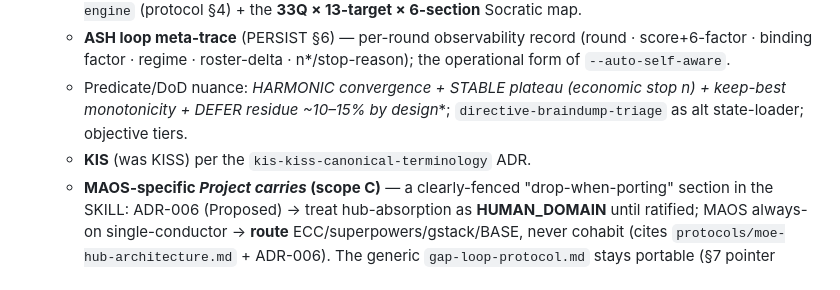
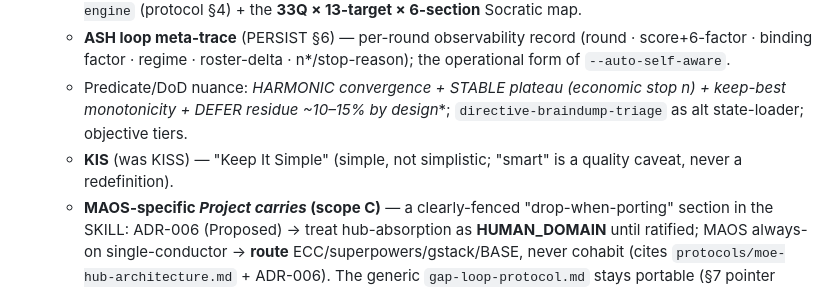
Before and after one commit to ekson73/multi-agent-os, a Markdown page: CHANGELOG.md, the part around the change. Rendered like a GitHub page.

```diff
--- a/CHANGELOG.md
+++ b/CHANGELOG.md
@@ -17,7 +17,7 @@ and this project adheres to [Semantic Versioning](https://semver.org/spec/v2.0.0
   - **Three-regime RESOLVE routing** (REFINE/SELECT/DEFER by verifiability) surfaced via `convergence-engine` (protocol §4) + the **33Q × 13-target × 6-section** Socratic map.
   - **ASH loop meta-trace** (PERSIST §6) — per-round observability record (round · score+6-factor · binding factor · regime · roster-delta · n*/stop-reason); the operational form of `--auto-self-aware`.
   - Predicate/DoD nuance: **HARMONIC convergence + STABLE plateau (economic stop n*) + keep-best monotonicity + DEFER residue ~10–15% by design**; `directive-braindump-triage` as alt state-loader; objective tiers.
-  - **KIS** (was KISS) per the `kis-kiss-canonical-terminology` ADR.
+  - **KIS** (was KISS) — "Keep It Simple" (simple, not simplistic; "smart" is a quality caveat, never a redefinition).
   - **MAOS-specific *Project carries* (scope C)** — a clearly-fenced "drop-when-porting" section in the SKILL: ADR-006 (Proposed) → treat hub-absorption as **HUMAN_DOMAIN** until ratified; MAOS always-on single-conductor → **route** ECC/superpowers/gstack/BASE, never cohabit (cites `protocols/moe-hub-architecture.md` + ADR-006). The generic `gap-loop-protocol.md` stays portable (§7 pointer marks these droppable).
 - **No new skill/command, plugin version unbumped** (DRY/Strata; consistent with the other `[Unreleased]` items at `1.16.0` per ADR-003 — plugin version bumps on the release cut). Additive `.md`-only; revertible.
 
```
Also changed, not shown: protocols/gap-loop-protocol.md (+2 -2 lines), skills/gap-loop/SKILL.md (+2 -2 lines).
